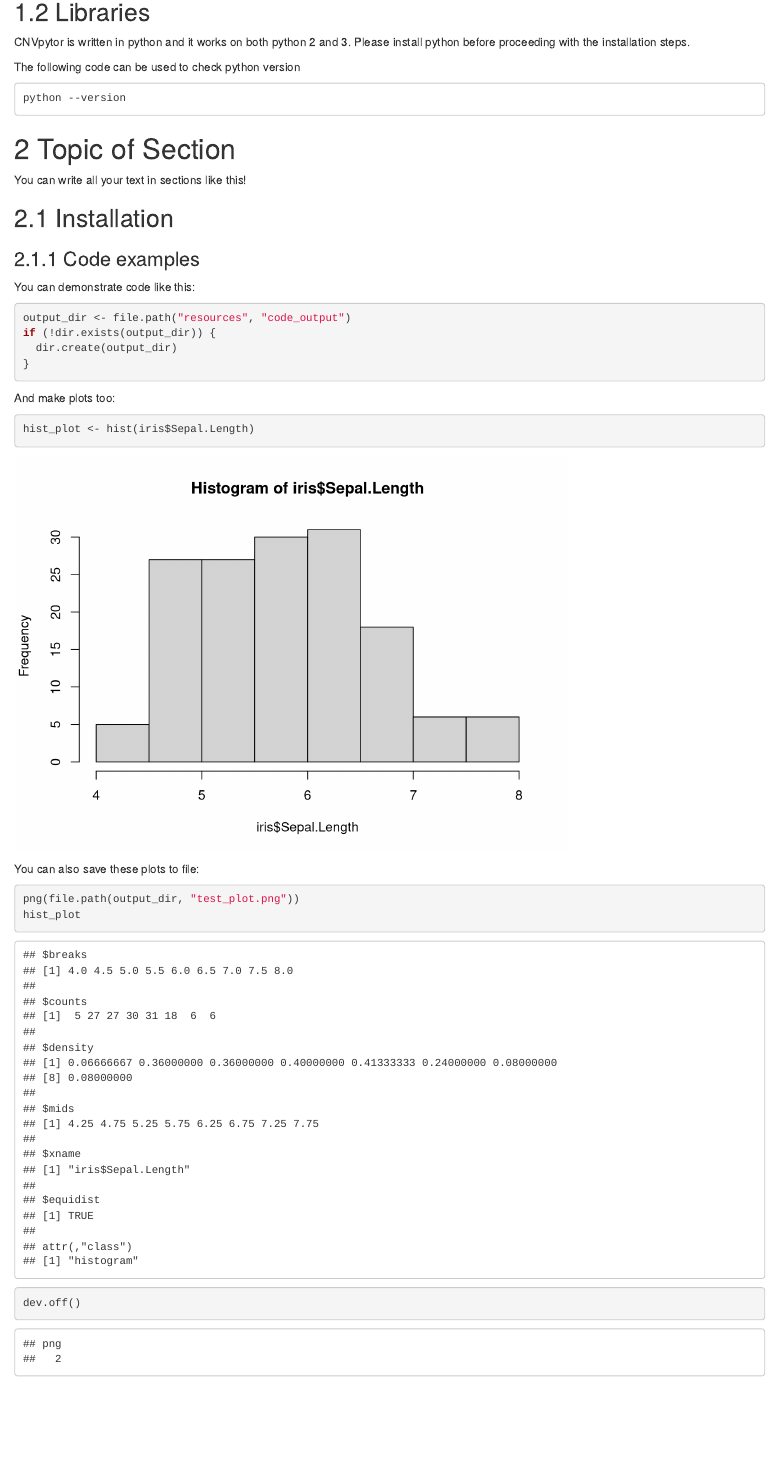
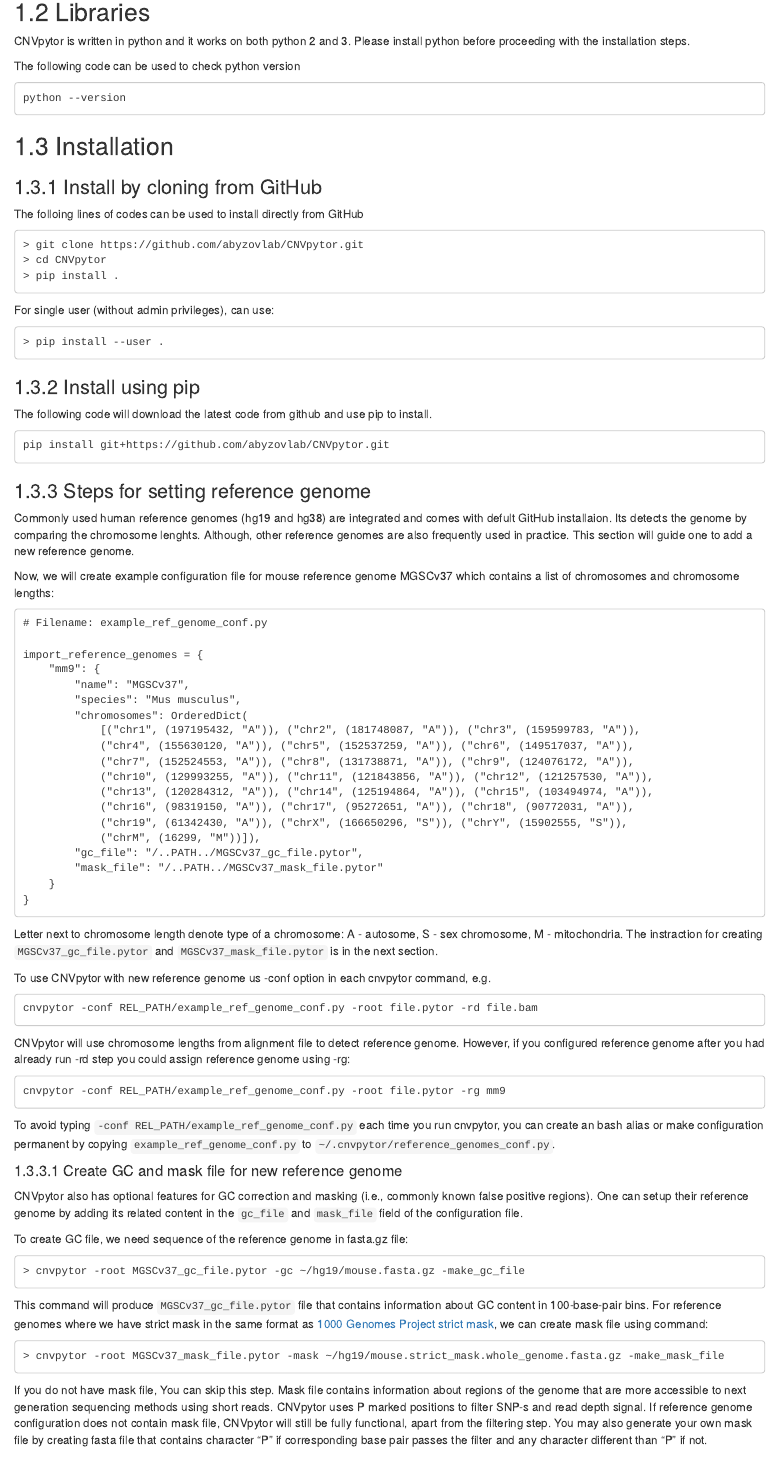
Before and after one commit to abyzovlab/CNVpytor-course, an R Markdown document (02-chapter_of_course.Rmd): the page in a window 1100 px wide, from 310 px down before the commit and from 330 px down after it, so that both start at the same text. Rendered offline with R 4.5, knitr and Pandoc, with nearby package versions; drawn as R Markdown's standard HTML page in place of the format the file asks for; some code elsewhere in the file could not run offline.

Commit message:
install docs and ref genome

````diff
--- a/02-chapter_of_course.Rmd
+++ b/02-chapter_of_course.Rmd
@@ -28,11 +29,91 @@ The following code can be used to check python version
 python --version
 ```
 
-# Topic of Section
+## Installation
 
-You can write all your text in sections like this!
+### Install by cloning from GitHub
 
-## Installation
+The folloing lines of codes can be used to install directly from GitHub
+
+```
+> git clone https://github.com/abyzovlab/CNVpytor.git
+> cd CNVpytor
+> pip install .
+```
+For single user (without admin privileges), can use:
+
+```
+> pip install --user .
+```
+
+### Install using pip
+
+The following code will download the latest code from github and use pip to install.
+```
+pip install git+https://github.com/abyzovlab/CNVpytor.git
+```
+
+### Steps for setting reference genome
+Commonly used human reference genomes (hg19 and hg38) are integrated and comes with defult GitHub installaion. Its detects the genome by comparing the chromosome lenghts. Although, other reference genomes are also frequently used in practice. This section will guide one to add a new reference genome.
+
+Now, we will create example configuration file for mouse reference genome MGSCv37 which contains a list of chromosomes and chromosome lengths:
+
+```
+# Filename: example_ref_genome_conf.py
+
+import_reference_genomes = {
+    "mm9": {
+        "name": "MGSCv37",
+        "species": "Mus musculus",
+        "chromosomes": OrderedDict(
+            [("chr1", (197195432, "A")), ("chr2", (181748087, "A")), ("chr3", (159599783, "A")),
+            ("chr4", (155630120, "A")), ("chr5", (152537259, "A")), ("chr6", (149517037, "A")),
+            ("chr7", (152524553, "A")), ("chr8", (131738871, "A")), ("chr9", (124076172, "A")),
+            ("chr10", (129993255, "A")), ("chr11", (121843856, "A")), ("chr12", (121257530, "A")),
+            ("chr13", (120284312, "A")), ("chr14", (125194864, "A")), ("chr15", (103494974, "A")),
+            ("chr16", (98319150, "A")), ("chr17", (95272651, "A")), ("chr18", (90772031, "A")),
+            ("chr19", (61342430, "A")), ("chrX", (166650296, "S")), ("chrY", (15902555, "S")),
+            ("chrM", (16299, "M"))]),
+        "gc_file": "/..PATH../MGSCv37_gc_file.pytor",
+        "mask_file": "/..PATH../MGSCv37_mask_file.pytor"
+    }
+}
+```
+Letter next to chromosome length denote type of a chromosome: A - autosome, S - sex chromosome, M - mitochondria. The instraction for creating `MGSCv37_gc_file.pytor` and `MGSCv37_mask_file.pytor` is in the next section.
+
+
+To use CNVpytor with new reference genome us -conf option in each cnvpytor command, e.g.
+
+```
+cnvpytor -conf REL_PATH/example_ref_genome_conf.py -root file.pytor -rd file.bam
+```
+
+CNVpytor will use chromosome lengths from alignment file to detect reference genome. However, if you configured reference genome after you had already run -rd step you could assign reference genome using -rg:
+
+```
+cnvpytor -conf REL_PATH/example_ref_genome_conf.py -root file.pytor -rg mm9
+```
+
+To avoid typing `-conf REL_PATH/example_ref_genome_conf.py` each time you run cnvpytor, you can create an bash alias or make configuration permanent by copying `example_ref_genome_conf.py` to `~/.cnvpytor/reference_genomes_conf.py`.
+
+#### Create GC and mask file for new reference genome
+
+CNVpytor also has optional features for GC correction and masking (i.e., commonly known false positive regions). One can setup their reference genome by adding its related content in the `gc_file` and `mask_file` field of the configuration file.
+
+To create GC file, we need sequence of the reference genome in fasta.gz file:
+
+```
+> cnvpytor -root MGSCv37_gc_file.pytor -gc ~/hg19/mouse.fasta.gz -make_gc_file
+```
+This command will produce `MGSCv37_gc_file.pytor` file that contains information about GC content in 100-base-pair bins.
+For reference genomes where we have strict mask in the same format as [1000 Genomes Project strict mask](http://ftp.1000genomes.ebi.ac.uk/vol1/ftp/data_collections/1000_genomes_project/working/20160622_genome_mask_GRCh38/), we can create mask file using command:
+
+```
+> cnvpytor -root MGSCv37_mask_file.pytor -mask ~/hg19/mouse.strict_mask.whole_genome.fasta.gz -make_mask_file
+
+```
+If you do not have mask file, You can skip this step. Mask file contains information about regions of the genome that are more accessible to next generation sequencing methods using short reads. CNVpytor uses P marked positions to filter SNP-s and read depth signal. If reference genome configuration does not contain mask file, CNVpytor will still be fully functional, apart from the filtering step. You may also generate your own mask file by creating fasta file that contains character "P" if corresponding base pair passes the filter and any character different than "P" if not.
+
 
 
 ### Code examples
````
Also changed, not shown: README.md, 02-chapter_of_course.Rmd (9 more changed lines).
